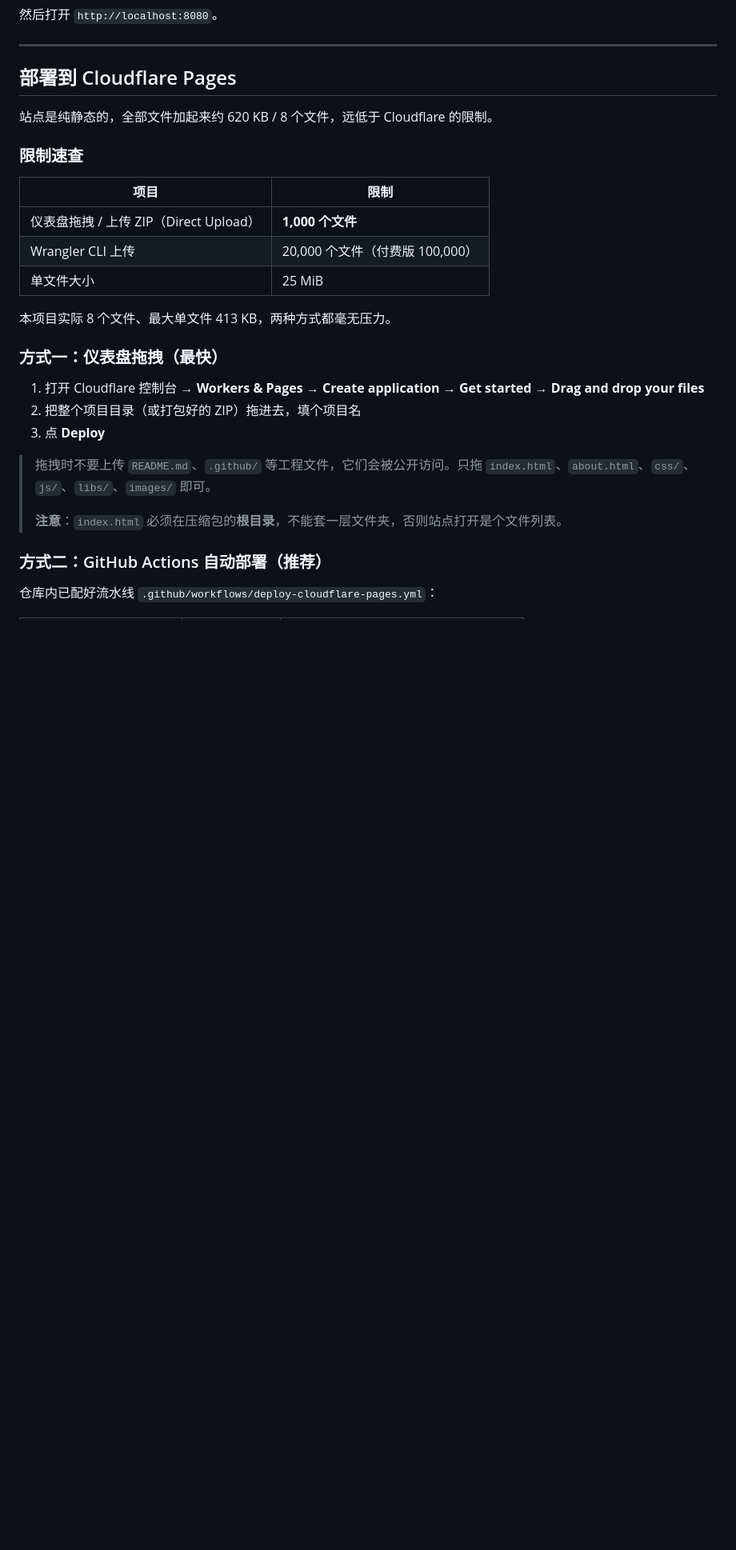
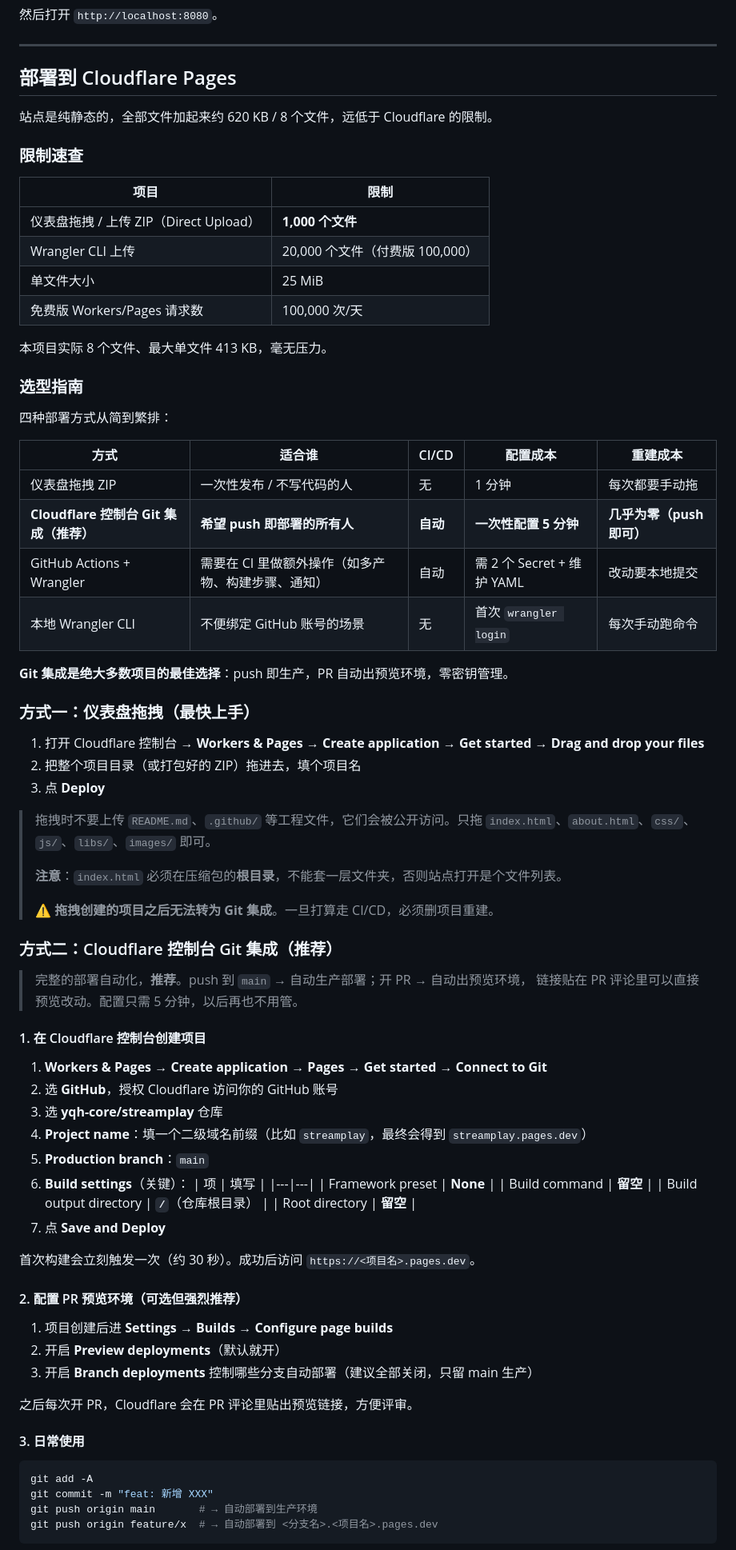
Before and after one commit to yqh-core/streamplay, a Markdown page: README.md, the part around one of its changes. Shown at 80% size. Rendered like a GitHub page; blank space fills up the shorter version.

````diff
--- a/README.md
+++ b/README.md
@@ -98,10 +98,24 @@ npx serve -l 8080
 | 仪表盘拖拽 / 上传 ZIP（Direct Upload） | **1,000 个文件** |
 | Wrangler CLI 上传 | 20,000 个文件（付费版 100,000） |
 | 单文件大小 | 25 MiB |
+| 免费版 Workers/Pages 请求数 | 100,000 次/天 |
 
-本项目实际 8 个文件、最大单文件 413 KB，两种方式都毫无压力。
+本项目实际 8 个文件、最大单文件 413 KB，毫无压力。
 
-### 方式一：仪表盘拖拽（最快）
+### 选型指南
+
+四种部署方式从简到繁排：
+
+| 方式 | 适合谁 | CI/CD | 配置成本 | 重建成本 |
+|---|---|---|---|---|
+| 仪表盘拖拽 ZIP | 一次性发布 / 不写代码的人 | 无 | 1 分钟 | 每次都要手动拖 |
+| **Cloudflare 控制台 Git 集成（推荐）** | **希望 push 即部署的所有人** | **自动** | **一次性配置 5 分钟** | **几乎为零（push 即可）** |
+| GitHub Actions + Wrangler | 需要在 CI 里做额外操作（如多产物、构建步骤、通知） | 自动 | 需 2 个 Secret + 维护 YAML | 改动要本地提交 |
+| 本地 Wrangler CLI | 不便绑定 GitHub 账号的场景 | 无 | 首次 `wrangler login` | 每次手动跑命令 |
+
+**Git 集成是绝大多数项目的最佳选择**：push 即生产，PR 自动出预览环境，零密钥管理。
+
+### 方式一：仪表盘拖拽（最快上手）
 
 1. 打开 Cloudflare 控制台 → **Workers & Pages** → **Create application** → **Get started** → **Drag and drop your files**
 2. 把整个项目目录（或打包好的 ZIP）拖进去，填个项目名
@@ -111,7 +125,46 @@ npx serve -l 8080
 > `index.html`、`about.html`、`css/`、`js/`、`libs/`、`images/` 即可。
 >
 > **注意**：`index.html` 必须在压缩包的**根目录**，不能套一层文件夹，否则站点打开是个文件列表。
+>
+> ⚠️ **拖拽创建的项目之后无法转为 Git 集成**。一旦打算走 CI/CD，必须删项目重建。
 
-### 方式二：GitHub Actions 自动部署（推荐）
+### 方式二：Cloudflare 控制台 Git 集成（推荐）
 
-仓库内已配好流水线 `.github/workflows/deploy-cloudflare-pages.yml`：
+> 完整的部署自动化，**推荐**。push 到 `main` → 自动生产部署；开 PR → 自动出预览环境，
+> 链接贴在 PR 评论里可以直接预览改动。配置只需 5 分钟，以后再也不用管。
+
+#### 1. 在 Cloudflare 控制台创建项目
+
+1. **Workers & Pages** → **Create application** → **Pages** → **Get started** → **Connect to Git**
+2. 选 **GitHub**，授权 Cloudflare 访问你的 GitHub 账号
+3. 选 **yqh-core/streamplay** 仓库
+4. **Project name**：填一个二级域名前缀（比如 `streamplay`，最终会得到 `streamplay.pages.dev`）
+5. **Production branch**：`main`
+6. **Build settings**（关键）：
+   | 项 | 填写 |
+   |---|---|
+   | Framework preset | **None** |
+   | Build command | **留空** |
+   | Build output directory | **`/`**（仓库根目录） |
+   | Root directory | **留空** |
+7. 点 **Save and Deploy**
+
+首次构建会立刻触发一次（约 30 秒）。成功后访问 `https://<项目名>.pages.dev`。
+
+#### 2. 配置 PR 预览环境（可选但强烈推荐）
+
+1. 项目创建后进 **Settings** → **Builds** → **Configure page builds**
+2. 开启 **Preview deployments**（默认就开）
+3. 开启 **Branch deployments** 控制哪些分支自动部署（建议全部关闭，只留 main 生产）
+
+之后每次开 PR，Cloudflare 会在 PR 评论里贴出预览链接，方便评审。
+
+#### 3. 日常使用
+
+```bash
+git add -A
+git commit -m "feat: 新增 XXX"
+git push origin main       # → 自动部署到生产环境
+git push origin feature/x  # → 自动部署到 <分支名>.<项目名>.pages.dev
+```
+
````
Also changed, not shown: other parts of README.md (+33 -36 lines).
